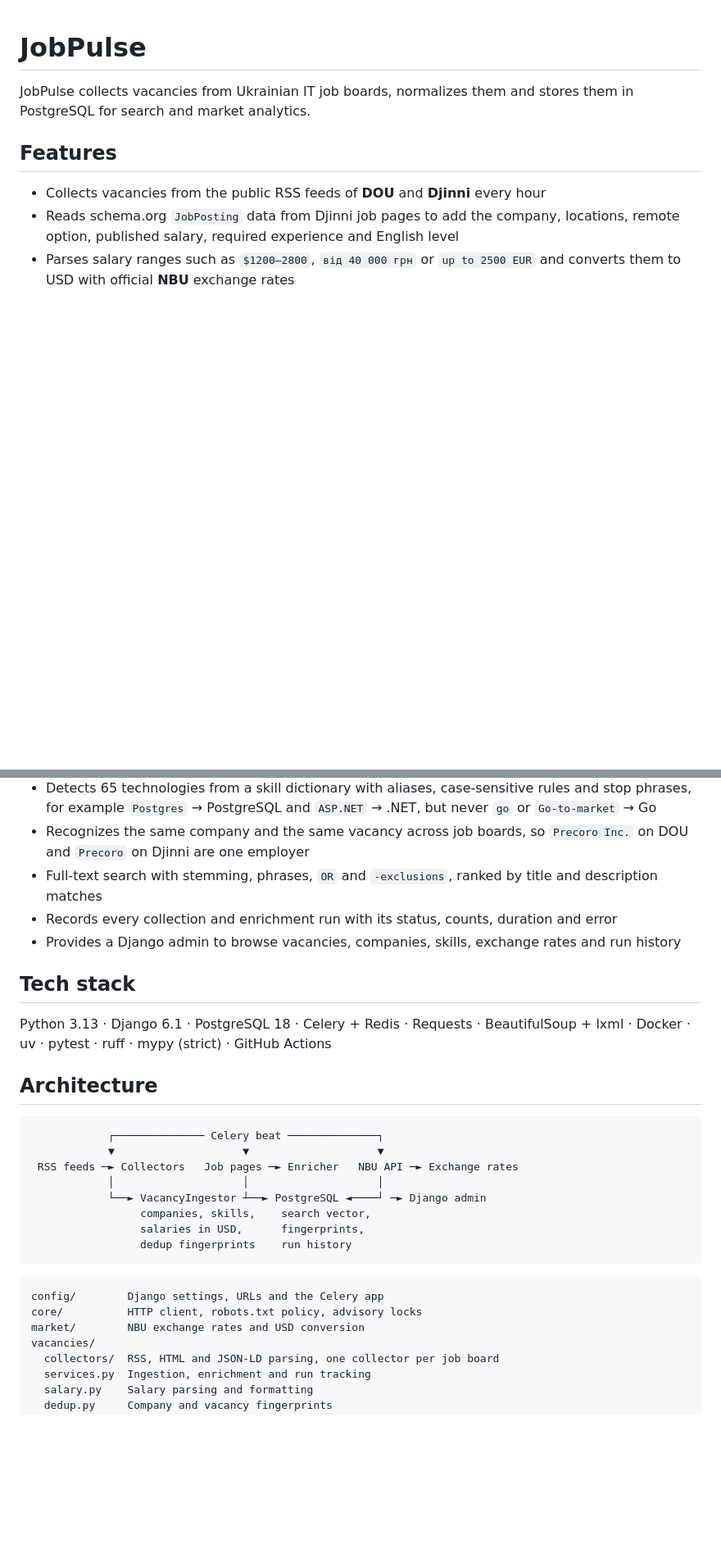
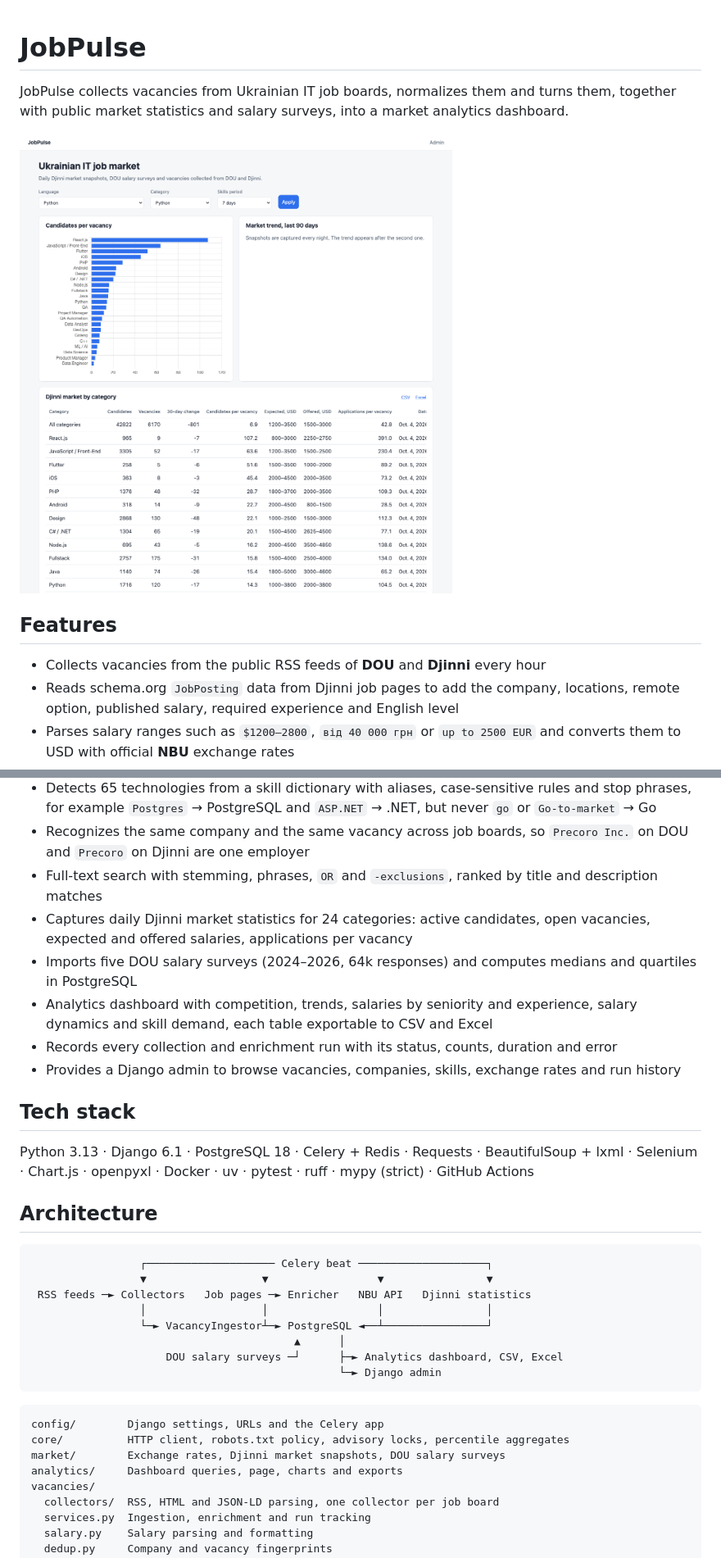
Before and after one commit to Somebody1369/Job-Pulse, a Markdown page: README.md, 2 parts joined by grey strips. Shown: that part at 82% size. Rendered like a GitHub page; pictures changed too: docs/dashboard-market.png (added); blank space fills up the shorter version.

````diff
--- a/README.md
+++ b/README.md
@@ -1,6 +1,8 @@
 # JobPulse
 
-JobPulse collects vacancies from Ukrainian IT job boards, normalizes them and stores them in PostgreSQL for search and market analytics.
+JobPulse collects vacancies from Ukrainian IT job boards, normalizes them and turns them, together with public market statistics and salary surveys, into a market analytics dashboard.
+
+![Market overview](docs/dashboard-market.png)
 
 ## Features
 
@@ -10,30 +12,34 @@ JobPulse collects vacancies from Ukrainian IT job boards, normalizes them and st
 - Detects 65 technologies from a skill dictionary with aliases, case-sensitive rules and stop phrases, for example `Postgres` → PostgreSQL and `ASP.NET` → .NET, but never `go` or `Go-to-market` → Go
 - Recognizes the same company and the same vacancy across job boards, so `Precoro Inc.` on DOU and `Precoro` on Djinni are one employer
 - Full-text search with stemming, phrases, `OR` and `-exclusions`, ranked by title and description matches
+- Captures daily Djinni market statistics for 24 categories: active candidates, open vacancies, expected and offered salaries, applications per vacancy
+- Imports five DOU salary surveys (2024–2026, 64k responses) and computes medians and quartiles in PostgreSQL
+- Analytics dashboard with competition, trends, salaries by seniority and experience, salary dynamics and skill demand, each table exportable to CSV and Excel
 - Records every collection and enrichment run with its status, counts, duration and error
 - Provides a Django admin to browse vacancies, companies, skills, exchange rates and run history
 
 ## Tech stack
 
-Python 3.13 · Django 6.1 · PostgreSQL 18 · Celery + Redis · Requests · BeautifulSoup + lxml · Docker · uv · pytest · ruff · mypy (strict) · GitHub Actions
+Python 3.13 · Django 6.1 · PostgreSQL 18 · Celery + Redis · Requests · BeautifulSoup + lxml · Selenium · Chart.js · openpyxl · Docker · uv · pytest · ruff · mypy (strict) · GitHub Actions
 
 ## Architecture
 
 ```
-            ┌────────────── Celery beat ──────────────┐
-            ▼                    ▼                    ▼
- RSS feeds ─► Collectors   Job pages ─► Enricher   NBU API ─► Exchange rates
-            │                    │                    │
-            └──► VacancyIngestor ┴──► PostgreSQL ◄────┘ ─► Django admin
-                 companies, skills,    search vector,
-                 salaries in USD,      fingerprints,
-                 dedup fingerprints    run history
+                 ┌──────────────────── Celery beat ────────────────────┐
+                 ▼                  ▼                 ▼                ▼
+ RSS feeds ─► Collectors   Job pages ─► Enricher   NBU API   Djinni statistics
+                 │                  │                 │                │
+                 └─► VacancyIngestor┴─► PostgreSQL ◄──┴────────────────┘
+                                         ▲      │
+                     DOU salary surveys ─┘      ├─► Analytics dashboard, CSV, Excel
+                                                └─► Django admin
 ```
 
 ```
 config/        Django settings, URLs and the Celery app
-core/          HTTP client, robots.txt policy, advisory locks
-market/        NBU exchange rates and USD conversion
+core/          HTTP client, robots.txt policy, advisory locks, percentile aggregates
+market/        Exchange rates, Djinni market snapshots, DOU salary surveys
+analytics/     Dashboard queries, page, charts and exports
 vacancies/
   collectors/  RSS, HTML and JSON-LD parsing, one collector per job board
   services.py  Ingestion, enrichment and run tracking
````
Also changed, not shown: other parts of README.md (+17 -5 lines), docs/dashboard-salaries.png (added).
